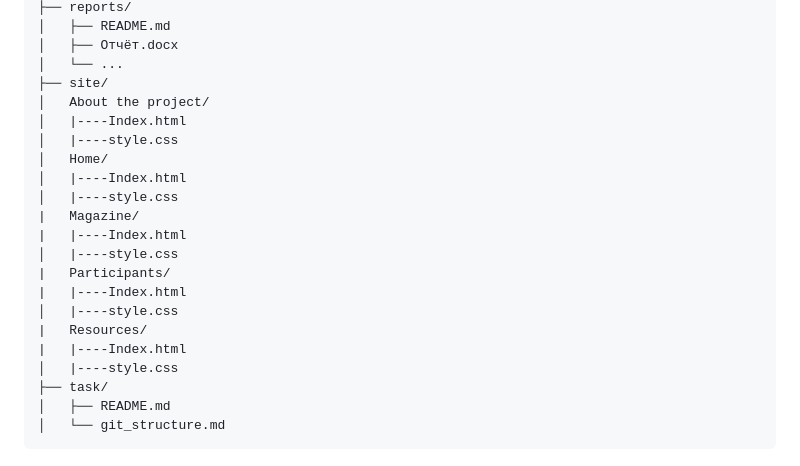
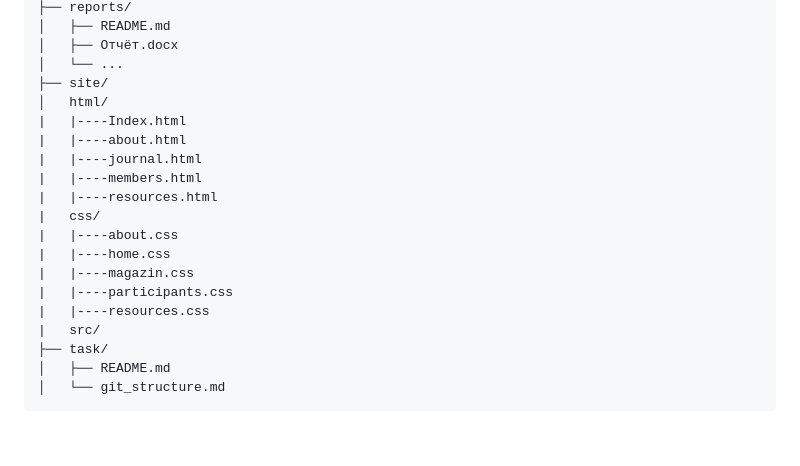
Before and after one commit to Allaguly06/Web-site, a Markdown page: task/git_structure.md, the part around the change. Drawn GitHub-style; blank space fills up the shorter version.

Commit message:
Изменил файловую структуру

```diff
--- a/task/git_structure.md
+++ b/task/git_structure.md
@@ -17,21 +17,19 @@
 │   ├── Отчёт.docx
 │   └── ...
 ├── site/
-│   About the project/
-│   |----Index.html
-│   |----style.css
-│   Home/
-│   |----Index.html
-│   |----style.css
-|   Magazine/
+│   html/
 |   |----Index.html
-│   |----style.css
-|   Participants/
-|   |----Index.html
-│   |----style.css
-|   Resources/
-|   |----Index.html
-│   |----style.css
+|   |----about.html
+|   |----journal.html
+|   |----members.html
+|   |----resources.html
+|   css/
+|   |----about.css
+|   |----home.css
+|   |----magazin.css
+|   |----participants.css
+|   |----resources.css
+|   src/
 ├── task/
 │   ├── README.md
 │   └── git_structure.md
```
